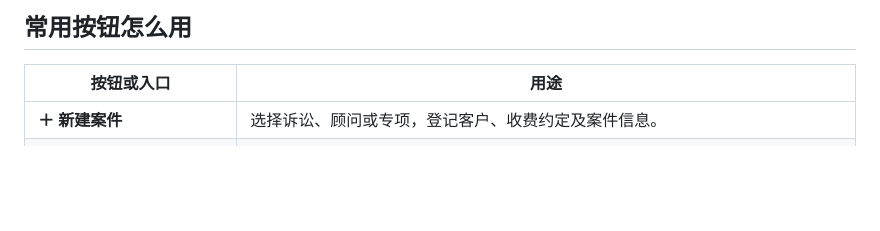
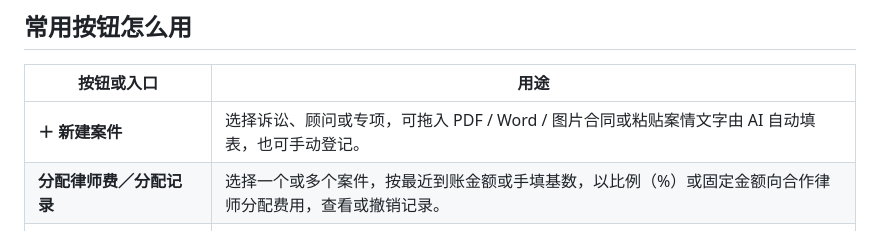
Before and after one commit to pansong-law/hengzhang-open, a Markdown page: 衡账开源介绍.md, the part around one of its changes. Rendered like a GitHub page; blank space fills up the shorter version.

```diff
--- a/衡账开源介绍.md
+++ b/衡账开源介绍.md
@@ -55,7 +67,8 @@
 
 | 按钮或入口 | 用途 |
 | --- | --- |
-| **＋ 新建案件** | 选择诉讼、顾问或专项，登记客户、收费约定及案件信息。 |
+| **＋ 新建案件** | 选择诉讼、顾问或专项，可拖入 PDF / Word / 图片合同或粘贴案情文字由 AI 自动填表，也可手动登记。 |
+| **分配律师费／分配记录** | 选择一个或多个案件，按最近到账金额或手填基数，以比例（%）或固定金额向合作律师分配费用，查看或撤销记录。 |
 | **案号、客户或案件名称** | 点击台账中的文字打开案件详情，查看费用、收款流水和进展。 |
 | **编辑** | 修改案件信息、累计开票金额和收费约定；未付金额、开票未付金额可自动计算或手填。 |
 | **到账** | 增加一笔实际收款，填写本次金额，保存后累加至已收款；不要填成累计金额。 |
```
Also changed, not shown: other parts of 衡账开源介绍.md (+12 -0 lines), README.md (+15 -2 lines), docs/screenshots/06-ai-contract.png (added), docs/screenshots/07-fee-allocation.png (added), 1 other file.
